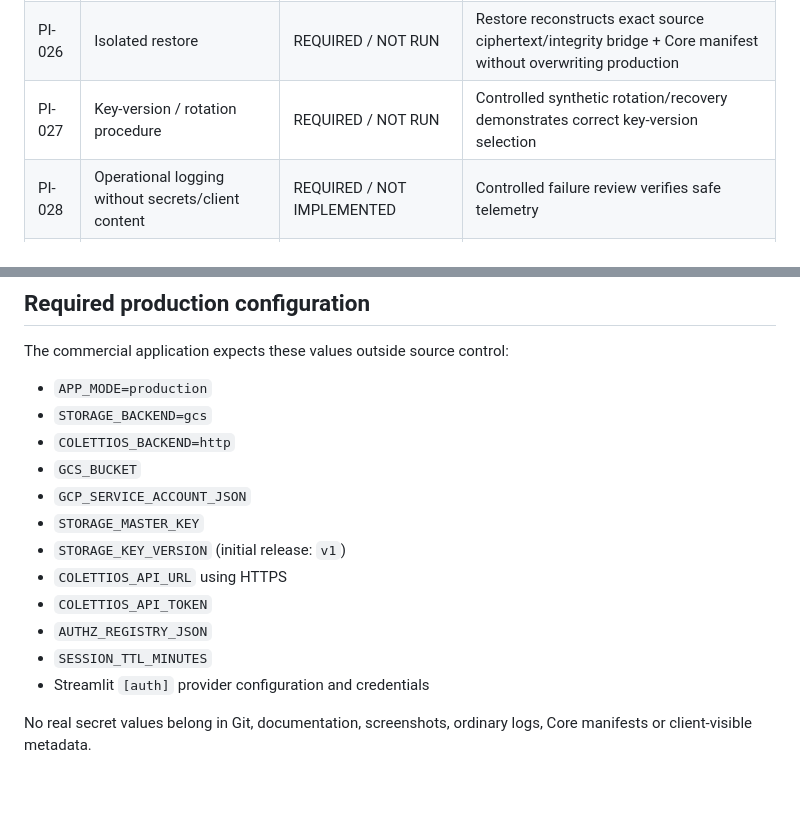
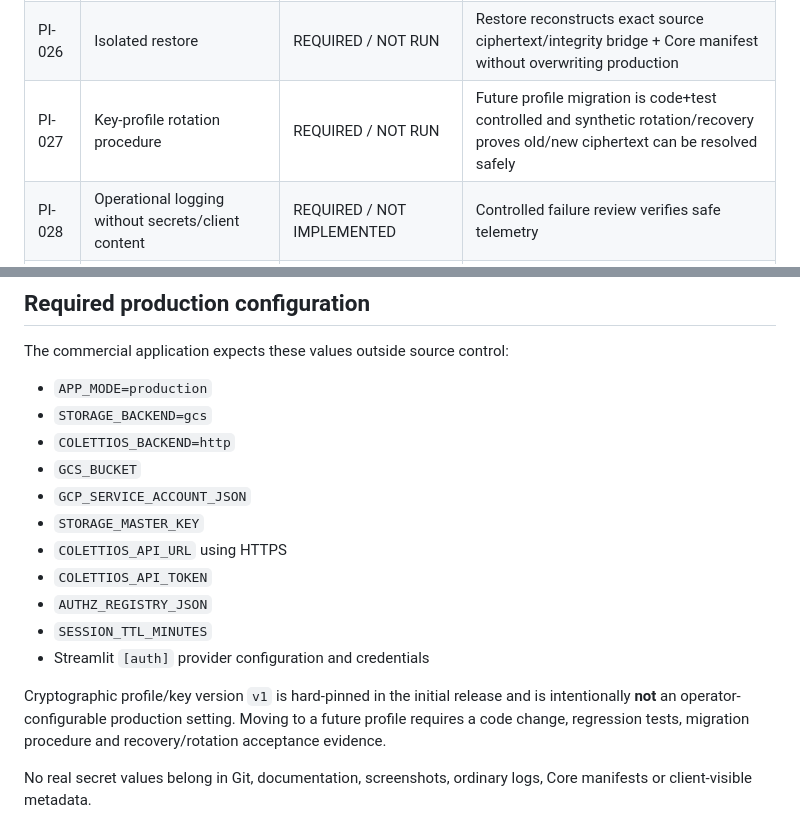
Before and after one commit to dtreezcoletti/Coletti_Advisory, a Markdown page: PRODUCTION_INFRASTRUCTURE_GATE_v1.0.md, 2 parts joined by grey strips. Drawn GitHub-style; blank space fills up the shorter version.

Commit message:
Align production gate with code-controlled cryptographic profile

```diff
--- a/PRODUCTION_INFRASTRUCTURE_GATE_v1.0.md
+++ b/PRODUCTION_INFRASTRUCTURE_GATE_v1.0.md
@@ -57,7 +57,7 @@ The September 3 embedded-v4-vault deployment topology is superseded by Split-Pla
 | PI-024 | Report review / approval / publish separation | PASS / CODE; LIVE PROOF REQUIRED | Changed approved draft cannot publish; client sees only published snapshot |
 | PI-025 | Backup coverage for both planes | REQUIRED / NOT IMPLEMENTED | Encrypted GCS objects + Core PostgreSQL included in independent recoverable backup |
 | PI-026 | Isolated restore | REQUIRED / NOT RUN | Restore reconstructs exact source ciphertext/integrity bridge + Core manifest without overwriting production |
-| PI-027 | Key-version / rotation procedure | REQUIRED / NOT RUN | Controlled synthetic rotation/recovery demonstrates correct key-version selection |
+| PI-027 | Key-profile rotation procedure | REQUIRED / NOT RUN | Future profile migration is code+test controlled and synthetic rotation/recovery proves old/new ciphertext can be resolved safely |
 | PI-028 | Operational logging without secrets/client content | REQUIRED / NOT IMPLEMENTED | Controlled failure review verifies safe telemetry |
 | PI-029 | Deployment rollback | PASS / DESIGN | Last known-good commercial release pin can be restored |
 | PI-030 | Git/history exposure disposition | REQUIRED / OPEN-HIGH | LM-006 formally closed or accepted with documented remediation decision |
@@ -74,12 +74,13 @@ The commercial application expects these values outside source control:
 - `GCS_BUCKET`
 - `GCP_SERVICE_ACCOUNT_JSON`
 - `STORAGE_MASTER_KEY`
-- `STORAGE_KEY_VERSION` (initial release: `v1`)
 - `COLETTIOS_API_URL` using HTTPS
 - `COLETTIOS_API_TOKEN`
 - `AUTHZ_REGISTRY_JSON`
 - `SESSION_TTL_MINUTES`
 - Streamlit `[auth]` provider configuration and credentials
+
+Cryptographic profile/key version `v1` is hard-pinned in the initial release and is intentionally **not** an operator-configurable production setting. Moving to a future profile requires a code change, regression tests, migration procedure and recovery/rotation acceptance evidence.
 
 No real secret values belong in Git, documentation, screenshots, ordinary logs, Core manifests or client-visible metadata.
 
```
